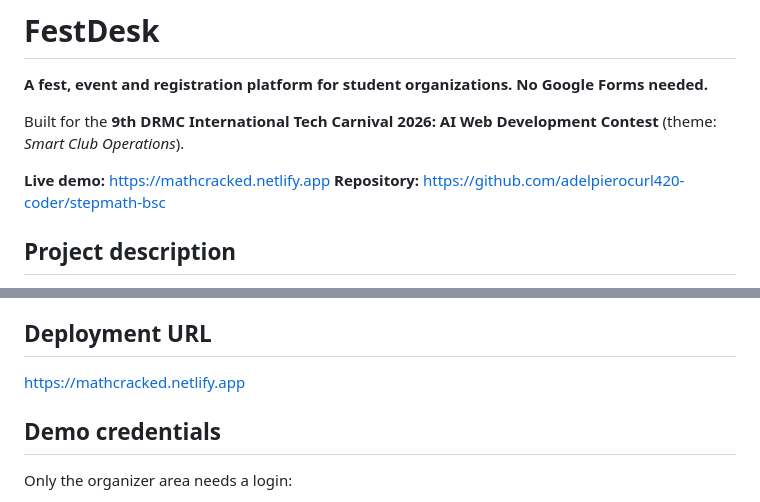
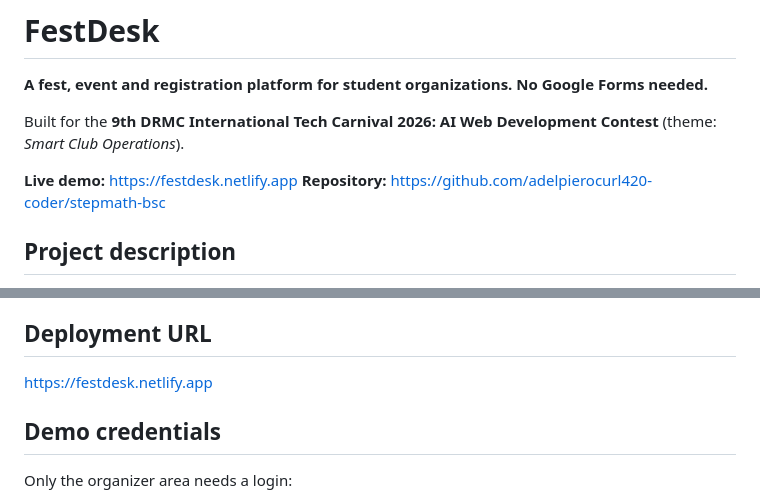
Before and after one commit to adelpierocurl420-coder/stepmath-bsc-school, a Markdown page: README.md, 2 parts joined by grey strips. Drawn GitHub-style.

Commit message:
Update live URL

```diff
--- a/README.md
+++ b/README.md
@@ -4,7 +4,7 @@
 
 Built for the **9th DRMC International Tech Carnival 2026: AI Web Development Contest** (theme: *Smart Club Operations*).
 
-**Live demo:** https://mathcracked.netlify.app
+**Live demo:** https://festdesk.netlify.app
 **Repository:** https://github.com/adelpierocurl420-coder/stepmath-bsc
 
 ## Project description
@@ -74,7 +74,7 @@ On first load the app generates sample data relative to the current date, so dea
 
 ## Deployment URL
 
-https://mathcracked.netlify.app
+https://festdesk.netlify.app
 
 ## Demo credentials
 
```
